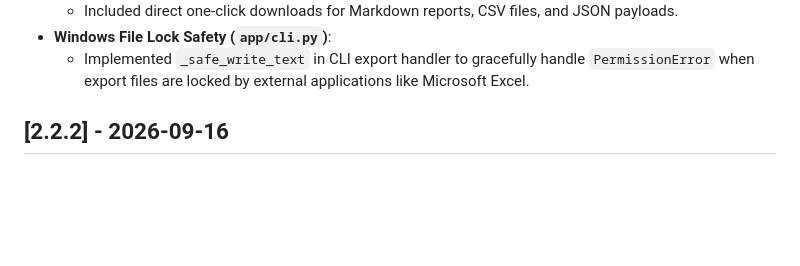
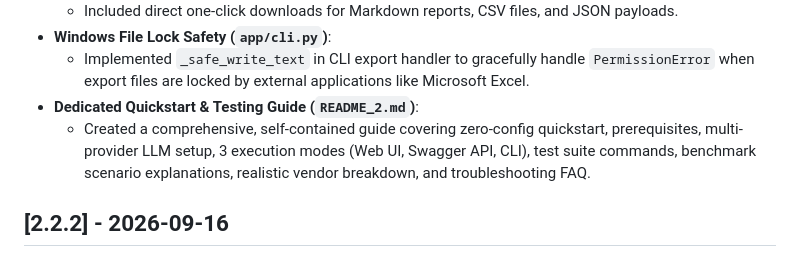
Before and after one commit to PatelDeepB/agentic_procurement_tool, a Markdown page: CHANGELOG.md, the part around the change. GitHub-like rendering; blank space fills up the shorter version.

Commit message:
docs: add README_2.md quickstart and testing guide

```diff
--- a/CHANGELOG.md
+++ b/CHANGELOG.md
@@ -20,6 +20,8 @@ All notable changes to the Agentic Procurement Tool will be documented in this f
   - Included direct one-click downloads for Markdown reports, CSV files, and JSON payloads.
 - **Windows File Lock Safety (`app/cli.py`)**:
   - Implemented `_safe_write_text` in CLI export handler to gracefully handle `PermissionError` when export files are locked by external applications like Microsoft Excel.
+- **Dedicated Quickstart & Testing Guide (`README_2.md`)**:
+  - Created a comprehensive, self-contained guide covering zero-config quickstart, prerequisites, multi-provider LLM setup, 3 execution modes (Web UI, Swagger API, CLI), test suite commands, benchmark scenario explanations, realistic vendor breakdown, and troubleshooting FAQ.
 
 ## [2.2.2] - 2026-09-16
 
```
Also changed, not shown: README_2.md (added, +276 -0 lines).
